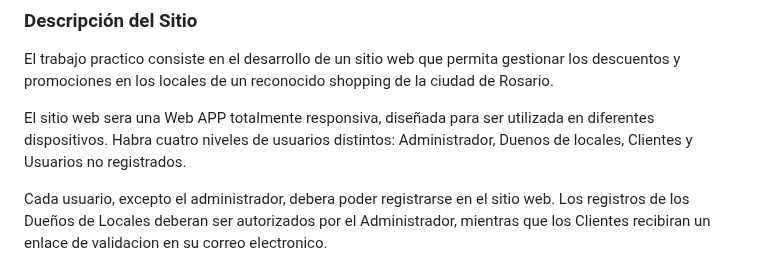
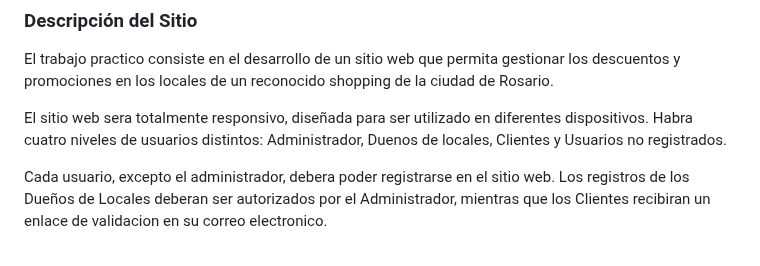
Before and after one commit to Ramiro-Mc/tp-entornos-graficos, a Markdown page: introduccion.md, the part around the change. GitHub-like rendering.

```diff
--- a/introduccion.md
+++ b/introduccion.md
@@ -28,7 +28,7 @@ A traves del sitio, se busca:
 ### Descripción del Sitio
 El trabajo practico consiste en el desarrollo de un sitio web que permita gestionar los descuentos y promociones en los locales de un reconocido shopping de la ciudad de Rosario.
 
-El sitio web sera una Web APP totalmente responsiva, diseñada para ser utilizada en diferentes dispositivos. Habra cuatro niveles de usuarios distintos: Administrador, Duenos de locales, Clientes y Usuarios no registrados.
+El sitio web sera totalmente responsivo, diseñada para ser utilizado en diferentes dispositivos. Habra cuatro niveles de usuarios distintos: Administrador, Duenos de locales, Clientes y Usuarios no registrados.
 
 Cada usuario, excepto el administrador, debera poder registrarse en el sitio web. Los registros de los Dueños de Locales deberan ser autorizados por el Administrador, mientras que los Clientes recibiran un enlace de validacion en su correo electronico.
 
```
